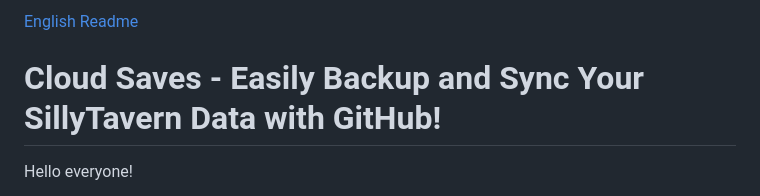
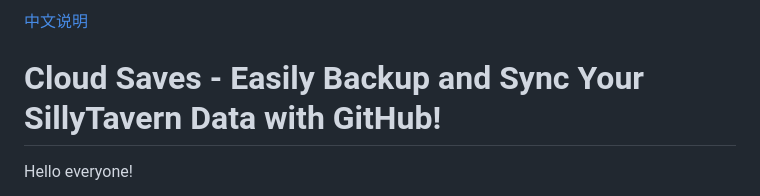
Before and after one commit to andclear/cloud-saves, a Markdown page: README.en.md, the part around the change. Drawn GitHub-style.

```diff
--- a/README.en.md
+++ b/README.en.md
@@ -1,4 +1,4 @@
-[English Readme](./README.en.md)
+[中文说明](./README.md)
 # Cloud Saves - Easily Backup and Sync Your SillyTavern Data with GitHub!
 
 Hello everyone!
```
Also changed, not shown: README.md (+1 -1 lines).
